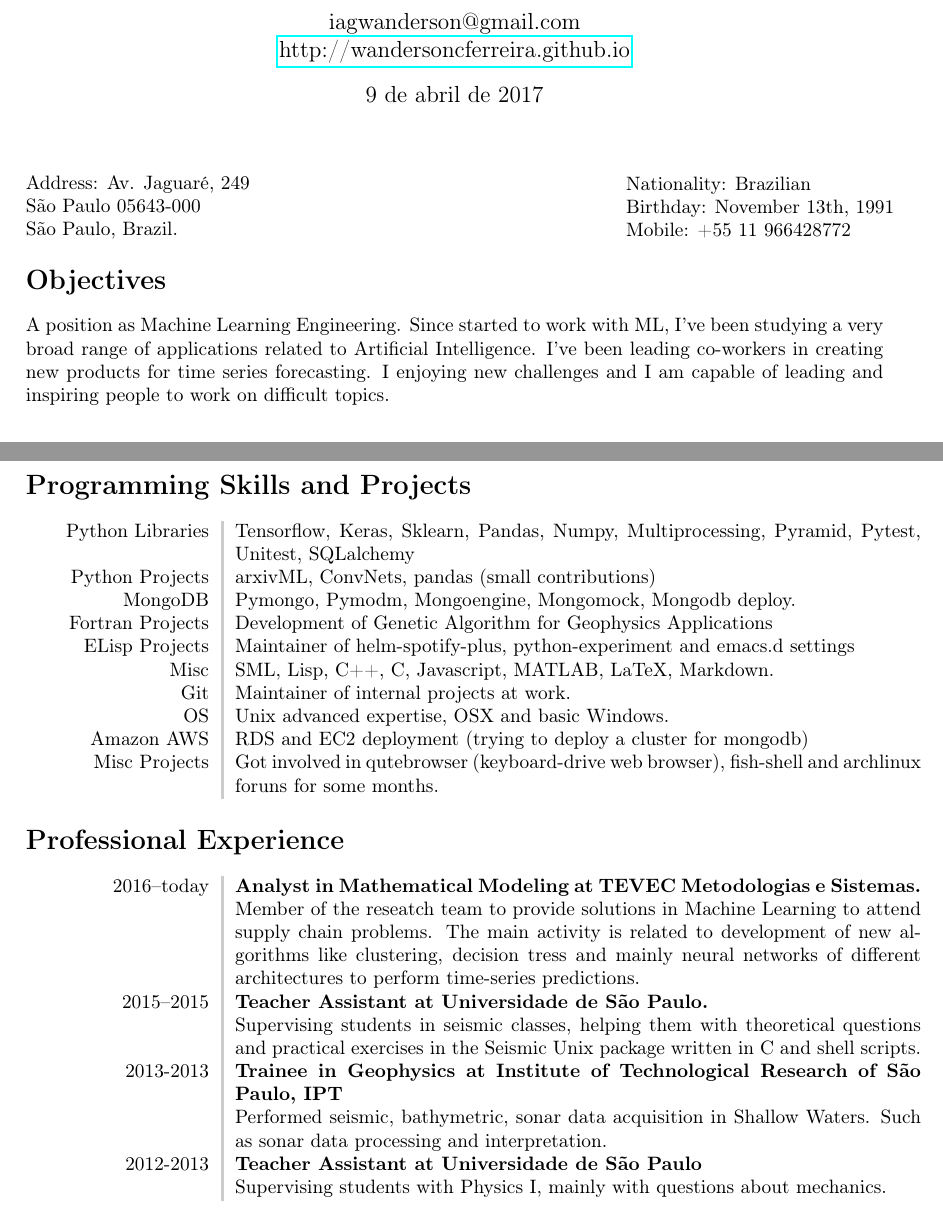
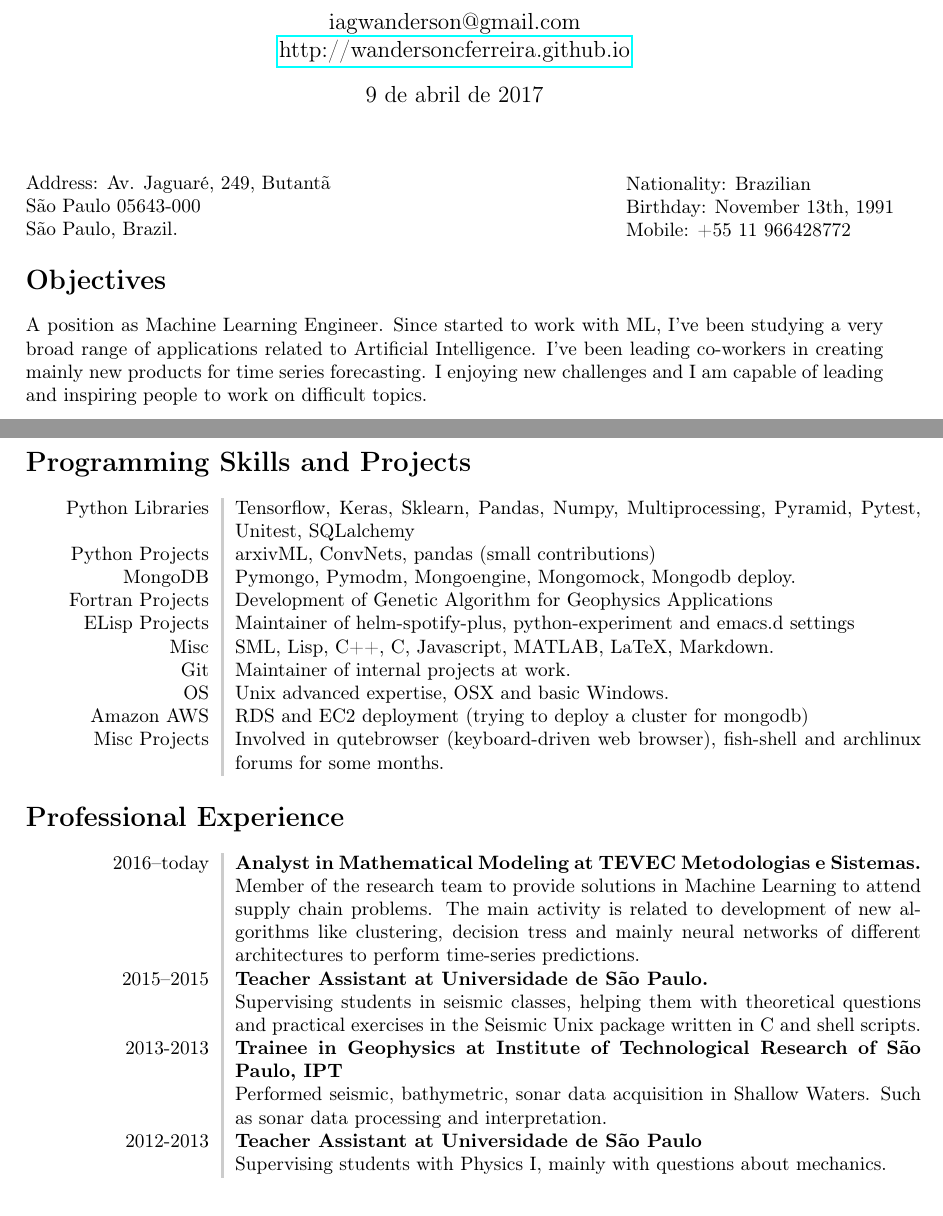
Before and after one commit to wandersoncferreira/latex-cv, a LaTeX CV (minimal_cv.tex): two parts of pages 1 and 2 of 3, joined at a grey line, cut so that both start at the same text. Compiled offline with pdfLaTeX.

Commit message:
fix some typos

```diff
--- a/minimal_cv.tex
+++ b/minimal_cv.tex
@@ -23,7 +23,7 @@
 % Section for the address
 \begin{center}
   \begin{minipage}{.7\textwidth}
-    Address: Av. Jaguaré, 249\\
+    Address: Av. Jaguaré, 249, Butantã\\
     São Paulo 05643-000\\
     São Paulo, Brazil.
   \end{minipage}%
@@ -35,7 +35,7 @@
 \end{center}
 
 \section*{Objectives}
-A position as Machine Learning Engineering. Since started to work with ML, I've been studying a very broad range of applications related to Artificial Intelligence. I've been leading co-workers in creating new products for time series forecasting. I enjoying new challenges and I am capable of leading and inspiring people to work on difficult topics.
+A position as Machine Learning Engineer. Since started to work with ML, I've been studying a very broad range of applications related to Artificial Intelligence. I've been leading co-workers in creating mainly new products for time series forecasting. I enjoying new challenges and I am capable of leading and inspiring people to work on difficult topics.
 
 \section*{Education}
 \begin{tabular}{L!{\VRule}R}
@@ -72,13 +72,13 @@ A position as Machine Learning Engineering. Since started to work with ML, I've
   Git& Maintainer of internal projects at work.\\
   OS& Unix advanced expertise, OSX and basic Windows.\\
   Amazon AWS& RDS and EC2 deployment (trying to deploy a cluster for mongodb) \\
-  Misc Projects& Got involved in qutebrowser (keyboard-drive web browser), fish-shell and archlinux foruns for some months.
+  Misc Projects& Involved in qutebrowser (keyboard-driven web browser), fish-shell and archlinux forums for some months.
 \end{tabular}
 
 \section*{Professional Experience}
 \begin{tabular}{L!{\VRule}R}
 2016--today&{\bf Analyst in Mathematical Modeling at TEVEC  Metodologias e Sistemas.}\\
-&Member of the reseatch team to provide solutions in Machine Learning to attend supply chain problems. The main activity is related to development of new algorithms like clustering, decision tress and mainly neural networks of different architectures to perform time-series predictions. \\[5pt]
+&Member of the research team to provide solutions in Machine Learning to attend supply chain problems. The main activity is related to development of new algorithms like clustering, decision tress and mainly neural networks of different architectures to perform time-series predictions. \\[5pt]
 
 2015--2015&{\bf Teacher Assistant at Universidade de São Paulo.}\\
 & Supervising students in seismic classes, helping them with theoretical questions and practical exercises in the Seismic Unix package written in C and shell scripts.
```
